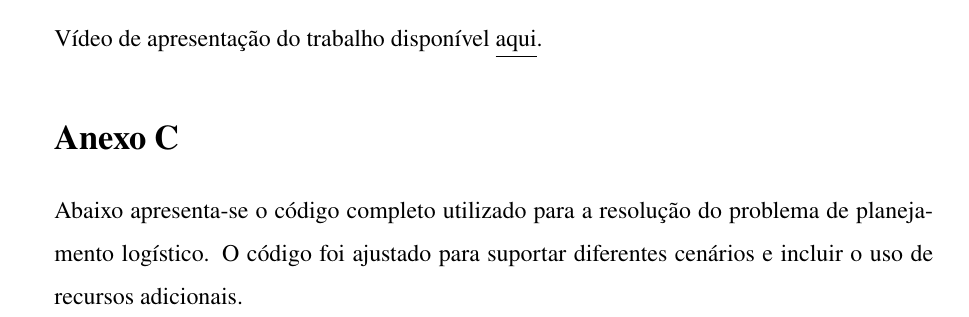
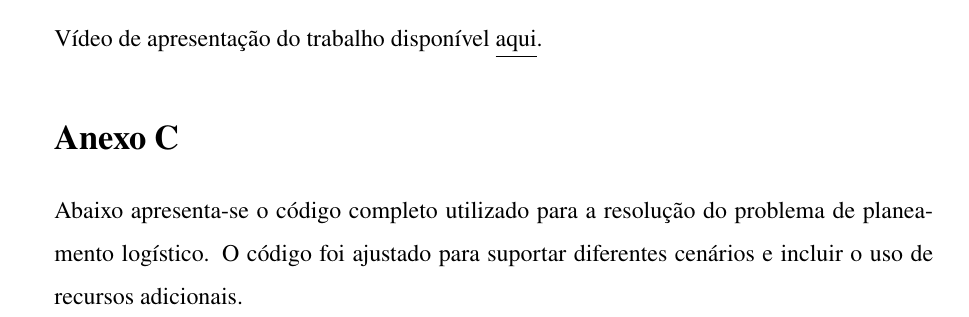
Before and after one commit to 2100562/RelatorioIO, a LaTeX document (main.tex): part of page 15 of 19, cut so that both start at the same text. Compiled offline with XeLaTeX.

Commit message:
Correções

```diff
--- a/main.tex
+++ b/main.tex
@@ -124,7 +124,8 @@
 
     \section*{Anexo C}
 
-    Abaixo apresenta-se o código completo utilizado para a resolução do problema de planejamento logístico. O código foi ajustado para suportar diferentes cenários e incluir o uso de recursos adicionais.
+    Abaixo apresenta-se o código completo utilizado para a resolução do problema de planeamento logístico.
+    O código foi ajustado para suportar diferentes cenários e incluir o uso de recursos adicionais.
 
     \begin{lstlisting}[language=Python, label={lst:codigo}]
 from ortools.linear_solver import pywraplp
```
Also changed, not shown: out/main.pdf.
